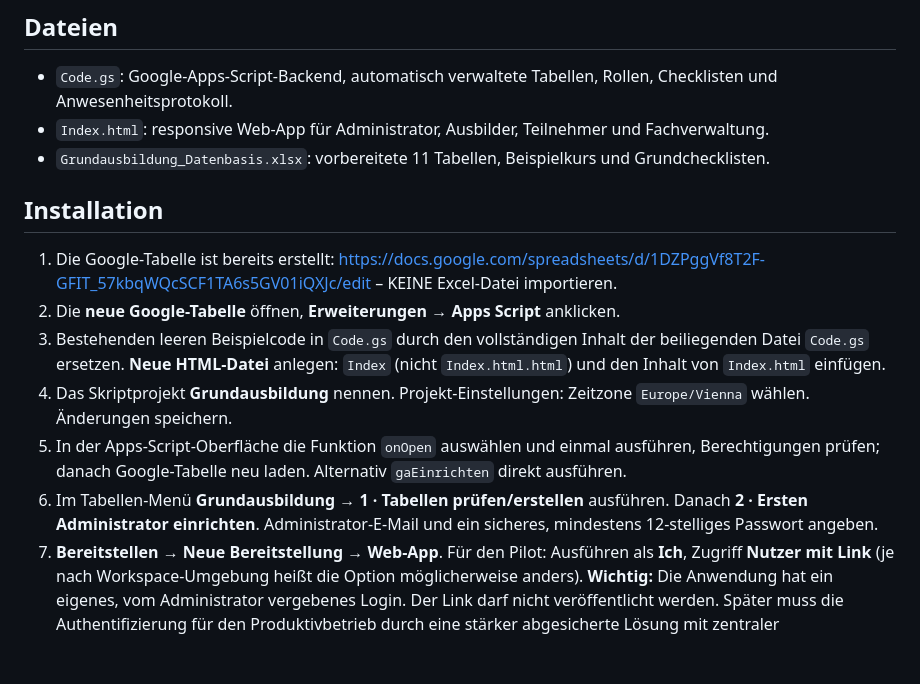
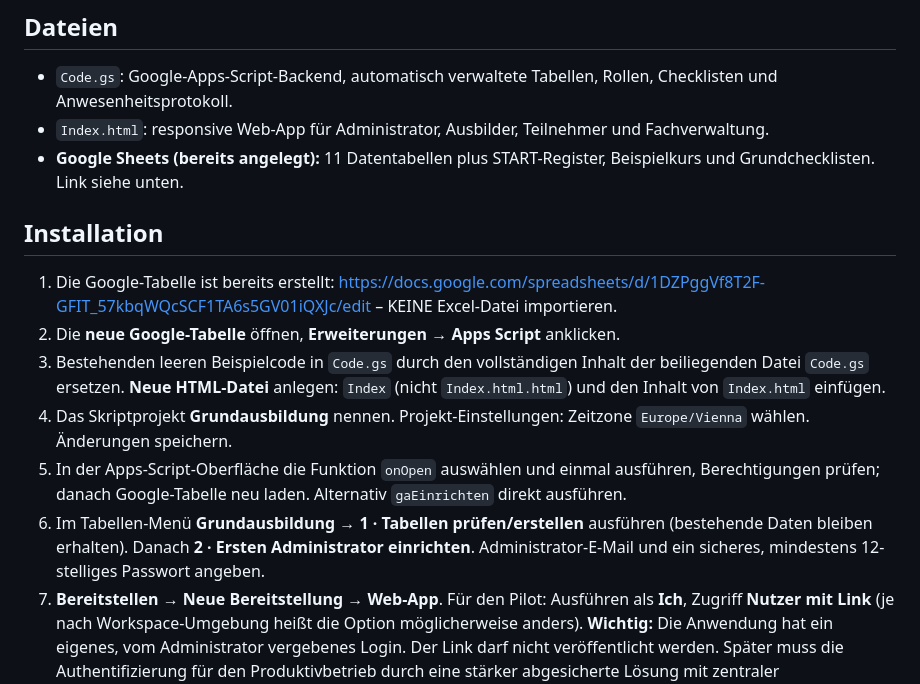
Before and after one commit to michaelmejtsky/grundausbildung, a Markdown page: README.md, the part around the change. Drawn GitHub-style; blank space fills up the shorter version.

Commit message:
Anleitung auf direkt erstelltes Google Sheet abstimmen

```diff
--- a/README.md
+++ b/README.md
@@ -5,7 +5,7 @@
 ## Dateien
 - `Code.gs`: Google-Apps-Script-Backend, automatisch verwaltete Tabellen, Rollen, Checklisten und Anwesenheitsprotokoll.
 - `Index.html`: responsive Web-App für Administrator, Ausbilder, Teilnehmer und Fachverwaltung.
-- `Grundausbildung_Datenbasis.xlsx`: vorbereitete 11 Tabellen, Beispielkurs und Grundchecklisten.
+- **Google Sheets (bereits angelegt):** 11 Datentabellen plus START-Register, Beispielkurs und Grundchecklisten. Link siehe unten.
 
 ## Installation
 1. Die Google-Tabelle ist bereits erstellt: https://docs.google.com/spreadsheets/d/1DZPggVf8T2F-GFIT_57kbqWQcSCF1TA6s5GV01iQXJc/edit – KEINE Excel-Datei importieren.
@@ -13,7 +13,7 @@
 3. Bestehenden leeren Beispielcode in `Code.gs` durch den vollständigen Inhalt der beiliegenden Datei `Code.gs` ersetzen. **Neue HTML-Datei** anlegen: `Index` (nicht `Index.html.html`) und den Inhalt von `Index.html` einfügen.
 4. Das Skriptprojekt **Grundausbildung** nennen. Projekt-Einstellungen: Zeitzone `Europe/Vienna` wählen. Änderungen speichern.
 5. In der Apps-Script-Oberfläche die Funktion `onOpen` auswählen und einmal ausführen, Berechtigungen prüfen; danach Google-Tabelle neu laden. Alternativ `gaEinrichten` direkt ausführen.
-6. Im Tabellen-Menü **Grundausbildung → 1 · Tabellen prüfen/erstellen** ausführen. Danach **2 · Ersten Administrator einrichten**. Administrator-E-Mail und ein sicheres, mindestens 12-stelliges Passwort angeben.
+6. Im Tabellen-Menü **Grundausbildung → 1 · Tabellen prüfen/erstellen** ausführen (bestehende Daten bleiben erhalten). Danach **2 · Ersten Administrator einrichten**. Administrator-E-Mail und ein sicheres, mindestens 12-stelliges Passwort angeben.
 7. **Bereitstellen → Neue Bereitstellung → Web-App**. Für den Pilot: Ausführen als **Ich**, Zugriff **Nutzer mit Link** (je nach Workspace-Umgebung heißt die Option möglicherweise anders). **Wichtig:** Die Anwendung hat ein eigenes, vom Administrator vergebenes Login. Der Link darf nicht veröffentlicht werden. Später muss die Authentifizierung für den Produktivbetrieb durch eine stärker abgesicherte Lösung mit zentraler Identitätsprüfung ersetzt werden.
 8. Web-App-URL öffnen und anmelden. Aus Sicherheitsgründen die Google-Tabelle nicht an Teilnehmer/Ausbilder freigeben.
 9. In der App Turnus erstellen → Mitglied aufnehmen → unter **Zugänge** Benutzer einrichten → Kurse verwalten → Ausbildungstermin erstellen. Rolle `Fachverwaltung` mit Bereich `Zeugkammer` erhält passende Aufgaben.
```
